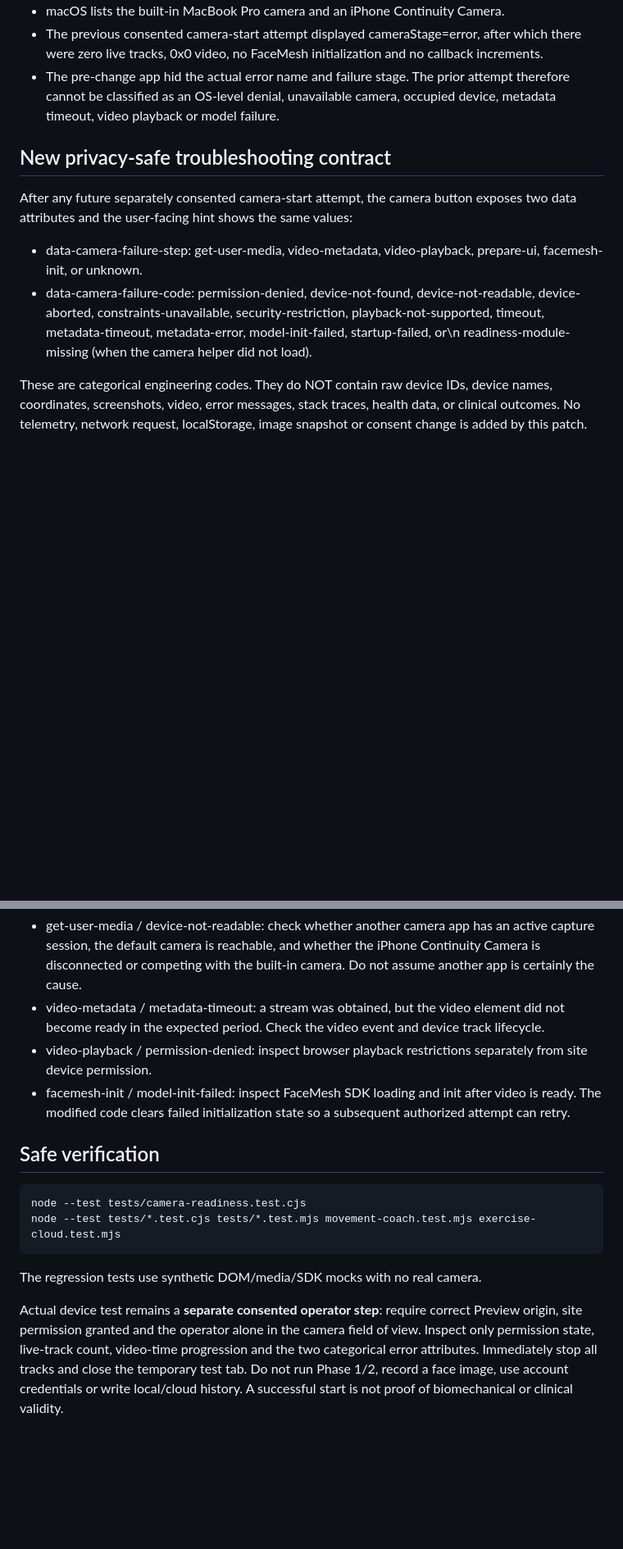
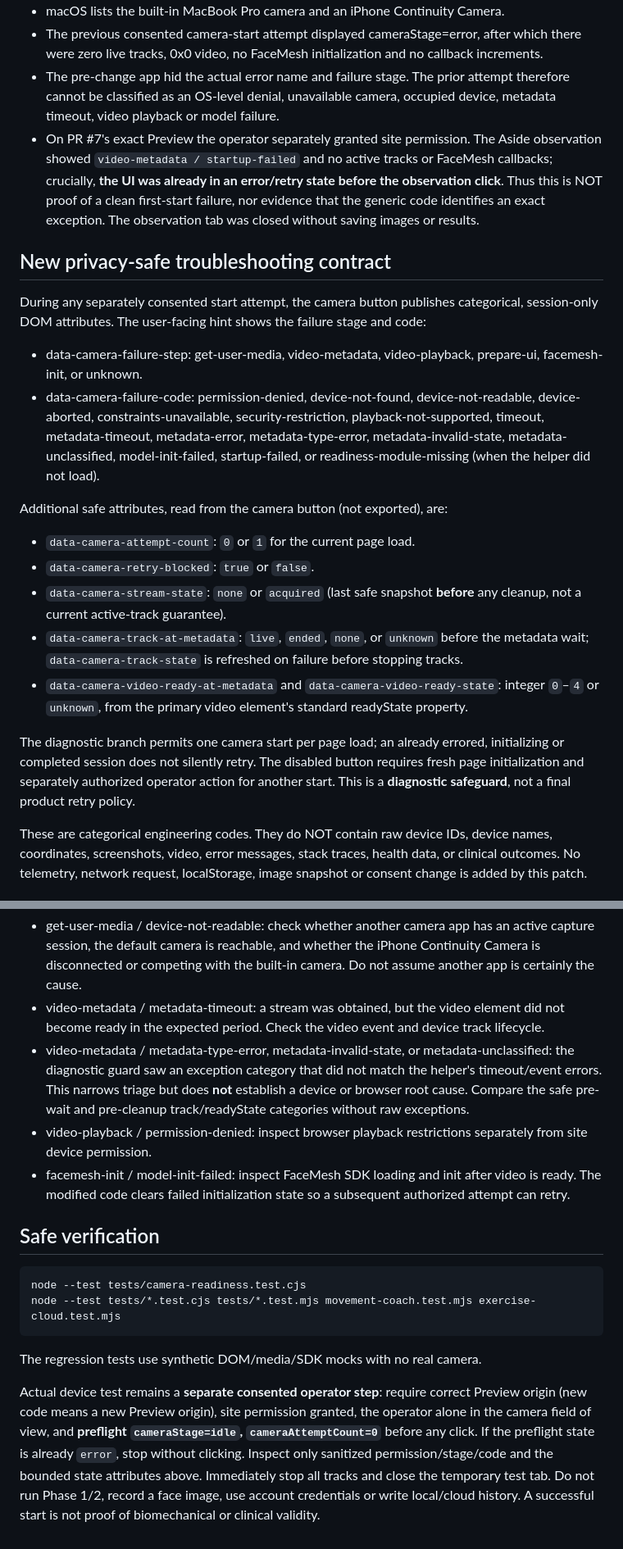
Before and after one commit to Youngkwon-Lee/face-fitness, a Markdown page: CAMERA_ERROR_DIAGNOSTICS.md, 2 parts joined by grey strips. Shown at 82% size. Drawn GitHub-style; blank space fills up the shorter version.

Commit message:
docs(camera): distinguish stale preflight error from new starts and define safe triage

```diff
--- a/CAMERA_ERROR_DIAGNOSTICS.md
+++ b/CAMERA_ERROR_DIAGNOSTICS.md
@@ -15,18 +15,46 @@ deployment, clinical assessment, biometric recording or user-data storage.
 - The pre-change app hid the actual error name and failure stage. The prior
   attempt therefore cannot be classified as an OS-level denial, unavailable
   camera, occupied device, metadata timeout, video playback or model failure.
+- On PR #7's exact Preview the operator separately granted site permission.
+  The Aside observation showed `video-metadata / startup-failed` and no active
+  tracks or FaceMesh callbacks; crucially, **the UI was already in an error/retry
+  state before the observation click**. Thus this is NOT proof of a clean
+  first-start failure, nor evidence that the generic code identifies an exact
+  exception. The observation tab was closed without saving images or results.
 
 ## New privacy-safe troubleshooting contract
 
-After any future separately consented camera-start attempt, the camera button
-exposes two data attributes and the user-facing hint shows the same values:
+During any separately consented start attempt, the camera button publishes
+categorical, session-only DOM attributes. The user-facing hint shows the
+failure stage and code:
 
 - data-camera-failure-step: get-user-media, video-metadata, video-playback,
   prepare-ui, facemesh-init, or unknown.
 - data-camera-failure-code: permission-denied, device-not-found,
   device-not-readable, device-aborted, constraints-unavailable,
   security-restriction, playback-not-supported, timeout,
-  metadata-timeout, metadata-error, model-init-failed, startup-failed, or\n  readiness-module-missing (when the camera helper did not load).
+  metadata-timeout, metadata-error, metadata-type-error,
+  metadata-invalid-state, metadata-unclassified, model-init-failed,
+  startup-failed, or readiness-module-missing (when the helper did not load).
+
+Additional safe attributes, read from the camera button (not exported), are:
+
+- `data-camera-attempt-count`: `0` or `1` for the current page load.
+- `data-camera-retry-blocked`: `true` or `false`.
+- `data-camera-stream-state`: `none` or `acquired` (last safe
+  snapshot **before** any cleanup, not a current active-track guarantee).
+- `data-camera-track-at-metadata`: `live`, `ended`, `none`, or `unknown`
+  before the metadata wait; `data-camera-track-state` is refreshed on
+  failure before stopping tracks.
+- `data-camera-video-ready-at-metadata` and
+  `data-camera-video-ready-state`: integer `0`–`4` or `unknown`, from the
+  primary video element's standard readyState property.
+
+The diagnostic branch permits one camera start per page load; an already
+errored, initializing or completed session does not silently retry. The
+disabled button requires fresh page initialization and separately authorized
+operator action for another start. This is a **diagnostic safeguard**, not a
+final product retry policy.
 
 These are categorical engineering codes. They do NOT contain raw device IDs,
 device names, coordinates, screenshots, video, error messages, stack traces,
@@ -45,6 +73,11 @@ image snapshot or consent change is added by this patch.
 - video-metadata / metadata-timeout: a stream was obtained, but the video
   element did not become ready in the expected period. Check the video event
   and device track lifecycle.
+- video-metadata / metadata-type-error, metadata-invalid-state, or
+  metadata-unclassified: the diagnostic guard saw an exception category that
+  did not match the helper's timeout/event errors. This narrows triage but
+  does **not** establish a device or browser root cause. Compare the safe
+  pre-wait and pre-cleanup track/readyState categories without raw exceptions.
 - video-playback / permission-denied: inspect browser playback restrictions
   separately from site device permission.
 - facemesh-init / model-init-failed: inspect FaceMesh SDK loading and init
@@ -59,9 +92,11 @@ image snapshot or consent change is added by this patch.
 The regression tests use synthetic DOM/media/SDK mocks with no real camera.
 
 Actual device test remains a **separate consented operator step**: require
-correct Preview origin, site permission granted and the operator alone in the
-camera field of view. Inspect only permission state, live-track count,
-video-time progression and the two categorical error attributes. Immediately
-stop all tracks and close the temporary test tab. Do not run Phase 1/2,
+correct Preview origin (new code means a new Preview origin), site permission
+granted, the operator alone in the camera field of view, and **preflight
+`cameraStage=idle`, `cameraAttemptCount=0`** before any click.
+If the preflight state is already `error`, stop without clicking.
+Inspect only sanitized permission/stage/code and the bounded state attributes
+above. Immediately stop all tracks and close the temporary test tab. Do not run Phase 1/2,
 record a face image, use account credentials or write local/cloud history.
 A successful start is not proof of biomechanical or clinical validity.
```
